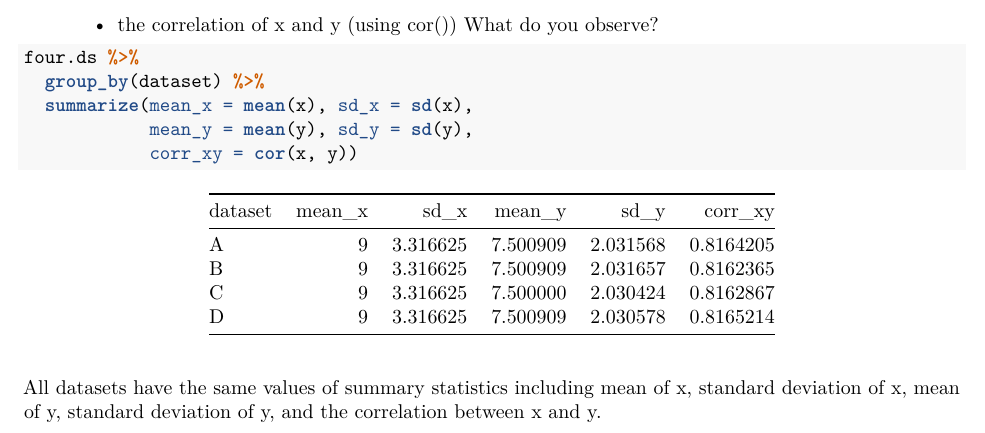
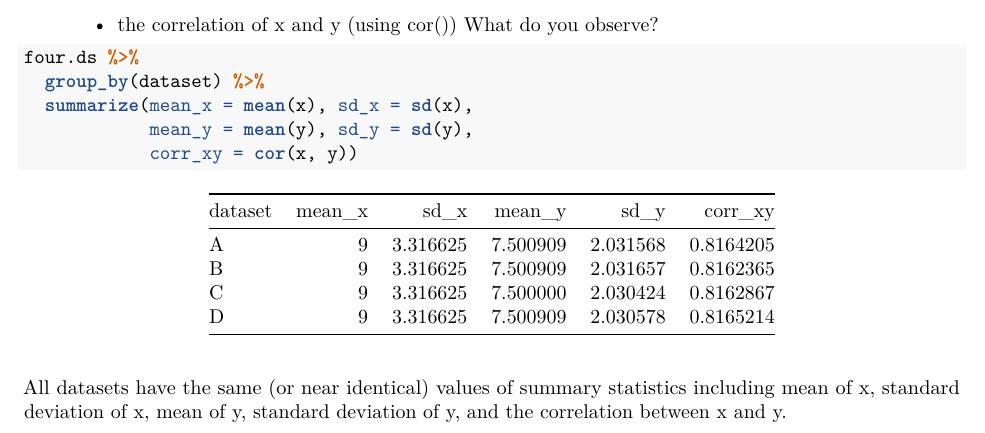
Before and after one commit to chasnew/cogsci_stats, an R Markdown document (ps1.Rmd): part of page 9 of 9, cut so that both start at the same text. Rendered offline with R 4.5, knitr and Pandoc, then LaTeX, with nearby package versions.

Commit message:
Added explanation

````diff
--- a/ps1.Rmd
+++ b/ps1.Rmd
@@ -143,4 +143,4 @@ four.ds %>%
             corr_xy = cor(x, y))
 ```
 
-All datasets have the same values of summary statistics including mean of x, standard deviation of x, mean of y, standard deviation of y, and the correlation between x and y.
+All datasets have the same (or near identical) values of summary statistics including mean of x, standard deviation of x, mean of y, standard deviation of y, and the correlation between x and y.
````
